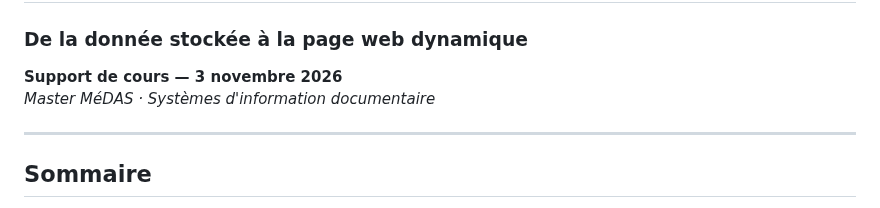
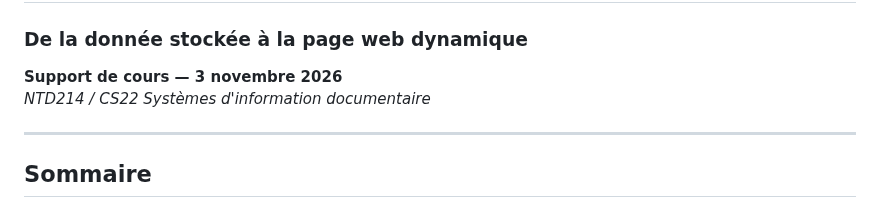
Before and after one commit to geraldkembellec/ntd214, a Markdown page: cours3-php-mysql.md, the part around the change. Rendered like a GitHub page.

Commit message:
Update course title in cours3-php-mysql.md

```diff
--- a/cours3-php-mysql.md
+++ b/cours3-php-mysql.md
@@ -5,7 +5,7 @@
 ### De la donnée stockée à la page web dynamique
 
 **Support de cours — 3 novembre 2026**
-*Master MéDAS · Systèmes d'information documentaire*
+*NTD214 / CS22 Systèmes d'information documentaire*
 
 
 ---
```
